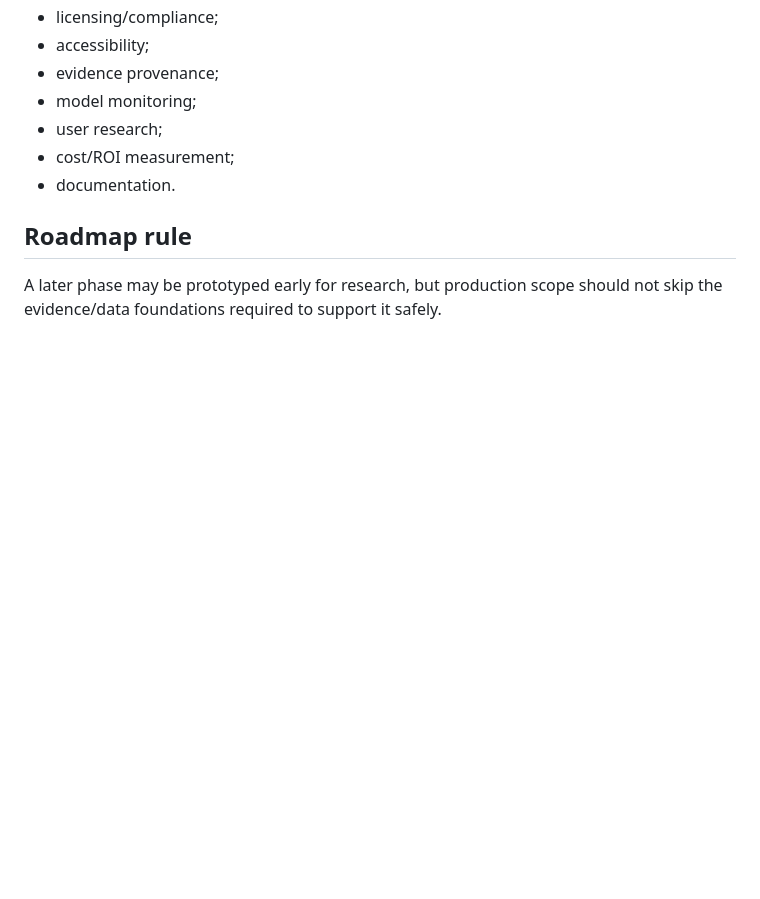
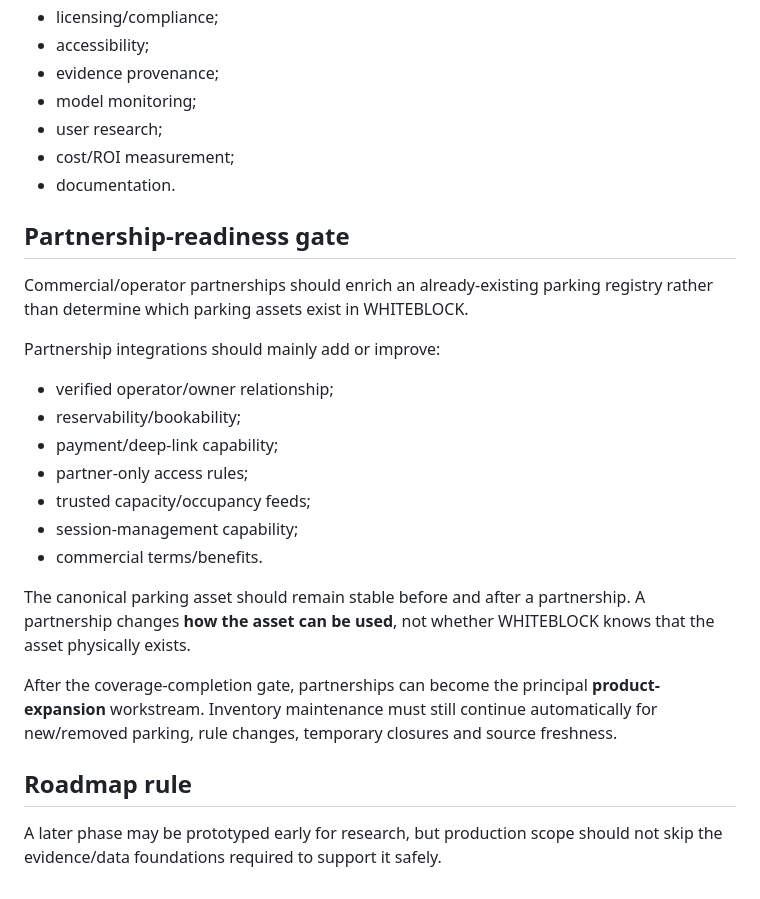
Before and after one commit to Utpal-Mishra/WhiteBlock, a Markdown page: docs/ROADMAP.md, the part around one of its changes. Drawn GitHub-style; blank space fills up the shorter version.

Commit message:
docs: add parking universe coverage and partnership-readiness gate

```diff
--- a/docs/ROADMAP.md
+++ b/docs/ROADMAP.md
@@ -221,6 +284,24 @@ Across every phase:
 - cost/ROI measurement;
 - documentation.
 
+## Partnership-readiness gate
+
+Commercial/operator partnerships should enrich an already-existing parking registry rather than determine which parking assets exist in WHITEBLOCK.
+
+Partnership integrations should mainly add or improve:
+
+- verified operator/owner relationship;
+- reservability/bookability;
+- payment/deep-link capability;
+- partner-only access rules;
+- trusted capacity/occupancy feeds;
+- session-management capability;
+- commercial terms/benefits.
+
+The canonical parking asset should remain stable before and after a partnership. A partnership changes **how the asset can be used**, not whether WHITEBLOCK knows that the asset physically exists.
+
+After the coverage-completion gate, partnerships can become the principal **product-expansion** workstream. Inventory maintenance must still continue automatically for new/removed parking, rule changes, temporary closures and source freshness.
+
 ## Roadmap rule
 
 A later phase may be prototyped early for research, but production scope should not skip the evidence/data foundations required to support it safely.
```
Also changed, not shown: other parts of docs/ROADMAP.md (+63 -0 lines).
